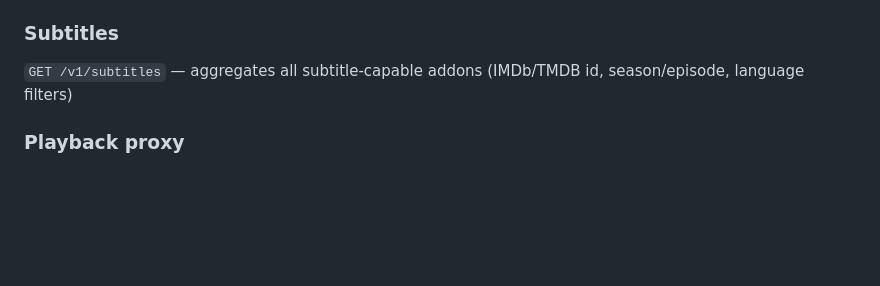
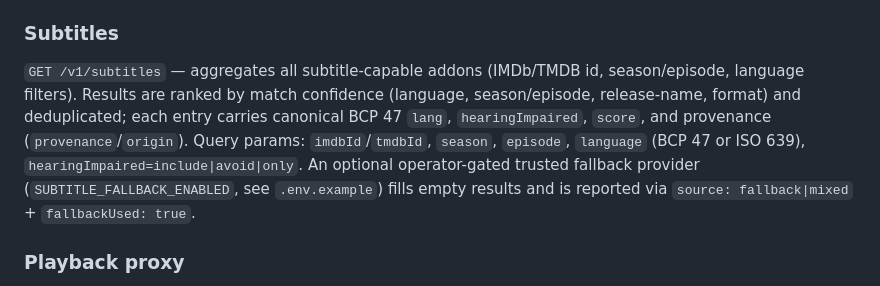
Before and after one commit to simoabid/cineflix-addons-core, a Markdown page: docs/api-reference.md, the part around the change. GitHub-like rendering; blank space fills up the shorter version.

Commit message:
docs: document subtitle ranking, accessibility prefs, and fallback provider (Phase 12 §15.2)

```diff
--- a/docs/api-reference.md
+++ b/docs/api-reference.md
@@ -35,7 +35,14 @@ progressive single-provider waterfall (the frontend's primary path) ·
 
 ### Subtitles
 `GET /v1/subtitles` — aggregates all subtitle-capable addons (IMDb/TMDB id,
-season/episode, language filters)
+season/episode, language filters). Results are ranked by match confidence
+(language, season/episode, release-name, format) and deduplicated; each entry
+carries canonical BCP 47 `lang`, `hearingImpaired`, `score`, and provenance
+(`provenance`/`origin`). Query params: `imdbId`/`tmdbId`, `season`, `episode`,
+`language` (BCP 47 or ISO 639), `hearingImpaired=include|avoid|only`.
+An optional operator-gated trusted fallback provider
+(`SUBTITLE_FALLBACK_ENABLED`, see `.env.example`) fills empty results and is
+reported via `source: fallback|mixed` + `fallbackUsed: true`.
 
 ### Playback proxy
 `GET /v1/proxy/grant/:id` — redeem a short-lived, signed playback grant
```
